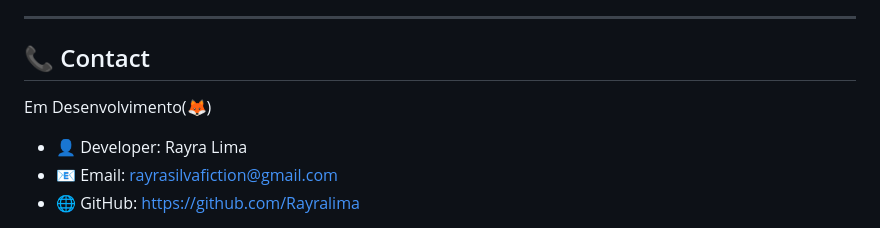
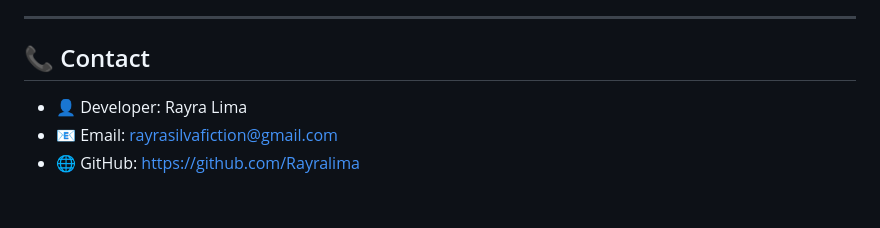
Before and after one commit to Rayralima/Restaurante-Sabor-Caseiro---Clound, a Markdown page: README.md, the part around the change. GitHub-like rendering; blank space fills up the shorter version.

```diff
--- a/README.md
+++ b/README.md
@@ -189,7 +189,6 @@ git commit -m "feat: add new orders endpoint"
 ---
 
 ## 📞 Contact
-Em Desenvolvimento(🦊)
 - 👤 Developer: Rayra Lima
 - 📧 Email: rayrasilvafiction@gmail.com
 - 🌐 GitHub: https://github.com/Rayralima
```
